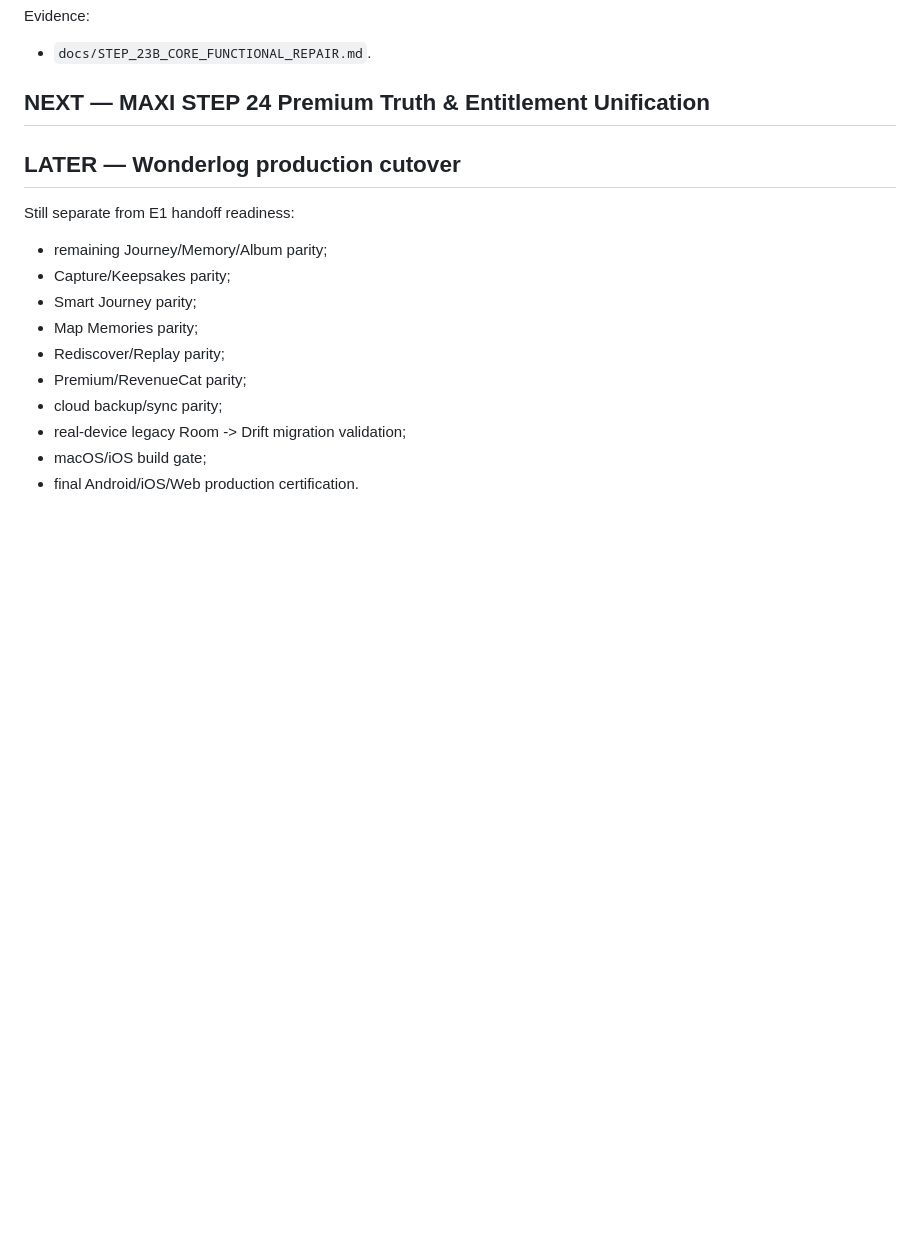
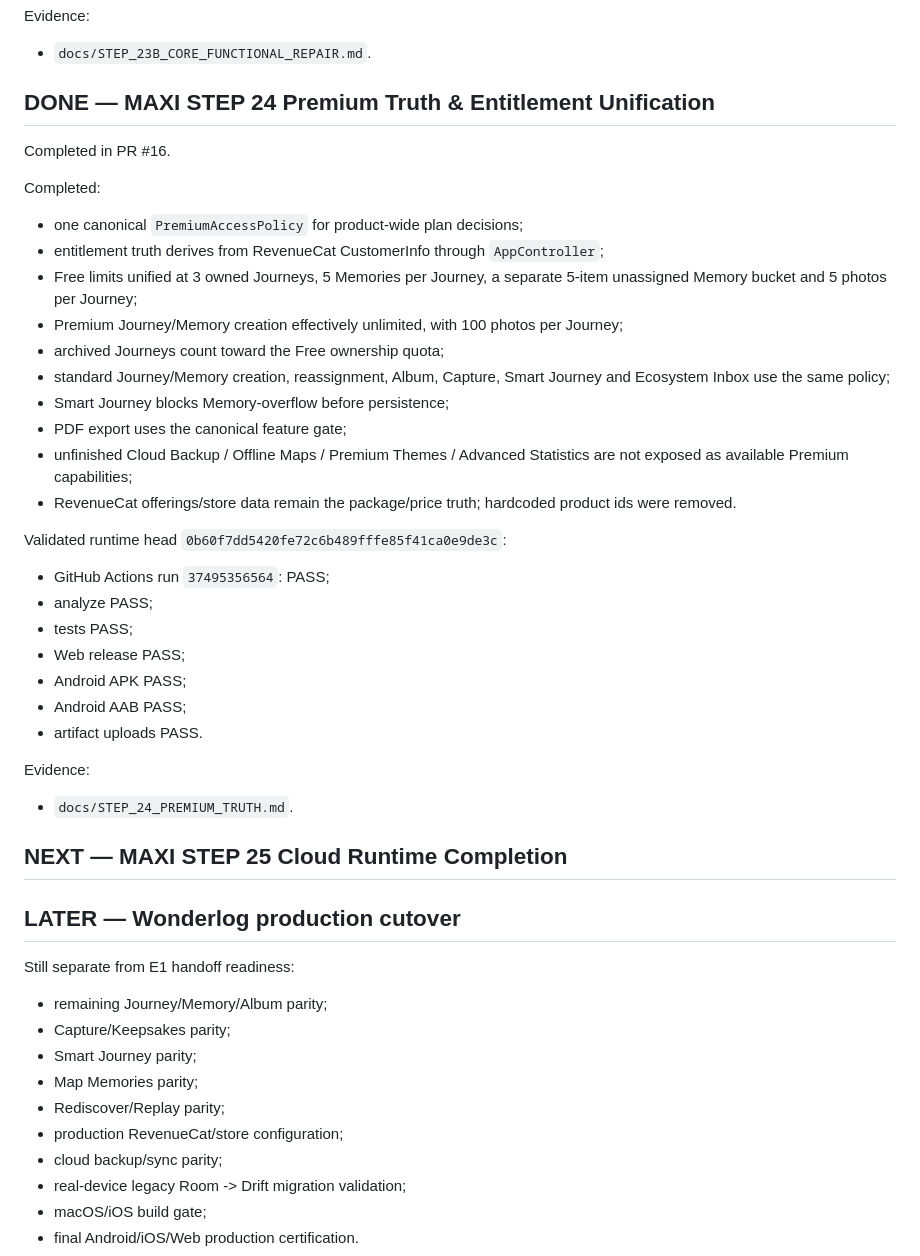
Before and after one commit to riccardopinato/Wonderlog, a Markdown page: ROADMAP.md, the part around the change. GitHub-like rendering; blank space fills up the shorter version.

Commit message:
docs(24): close Premium truth roadmap step

```diff
--- a/ROADMAP.md
+++ b/ROADMAP.md
@@ -166,7 +166,35 @@ Post-merge integration gate:
 Evidence:
 - `docs/STEP_23B_CORE_FUNCTIONAL_REPAIR.md`.
 
-## NEXT — MAXI STEP 24 Premium Truth & Entitlement Unification
+## DONE — MAXI STEP 24 Premium Truth & Entitlement Unification
+
+Completed in PR #16.
+
+Completed:
+- one canonical `PremiumAccessPolicy` for product-wide plan decisions;
+- entitlement truth derives from RevenueCat CustomerInfo through `AppController`;
+- Free limits unified at 3 owned Journeys, 5 Memories per Journey, a separate 5-item unassigned Memory bucket and 5 photos per Journey;
+- Premium Journey/Memory creation effectively unlimited, with 100 photos per Journey;
+- archived Journeys count toward the Free ownership quota;
+- standard Journey/Memory creation, reassignment, Album, Capture, Smart Journey and Ecosystem Inbox use the same policy;
+- Smart Journey blocks Memory-overflow before persistence;
+- PDF export uses the canonical feature gate;
+- unfinished Cloud Backup / Offline Maps / Premium Themes / Advanced Statistics are not exposed as available Premium capabilities;
+- RevenueCat offerings/store data remain the package/price truth; hardcoded product ids were removed.
+
+Validated runtime head `0b60f7dd5420fe72c6b489fffe85f41ca0e9de3c`:
+- GitHub Actions run `37495356564`: PASS;
+- analyze PASS;
+- tests PASS;
+- Web release PASS;
+- Android APK PASS;
+- Android AAB PASS;
+- artifact uploads PASS.
+
+Evidence:
+- `docs/STEP_24_PREMIUM_TRUTH.md`.
+
+## NEXT — MAXI STEP 25 Cloud Runtime Completion
 
 ## LATER — Wonderlog production cutover
 
@@ -177,7 +205,7 @@ Still separate from E1 handoff readiness:
 - Smart Journey parity;
 - Map Memories parity;
 - Rediscover/Replay parity;
-- Premium/RevenueCat parity;
+- production RevenueCat/store configuration;
 - cloud backup/sync parity;
 - real-device legacy Room -> Drift migration validation;
 - macOS/iOS build gate;
```
